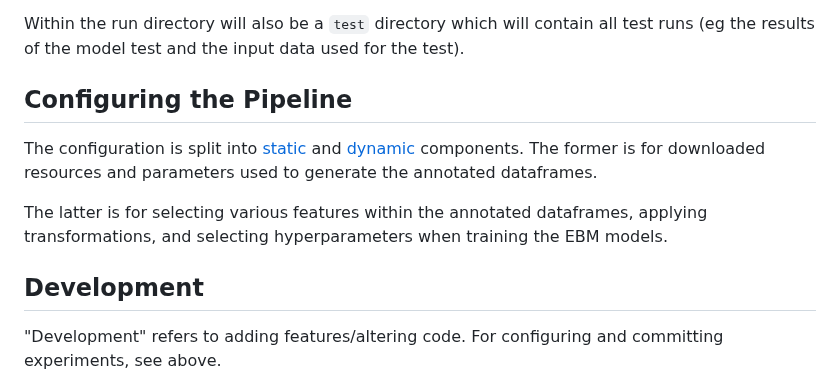
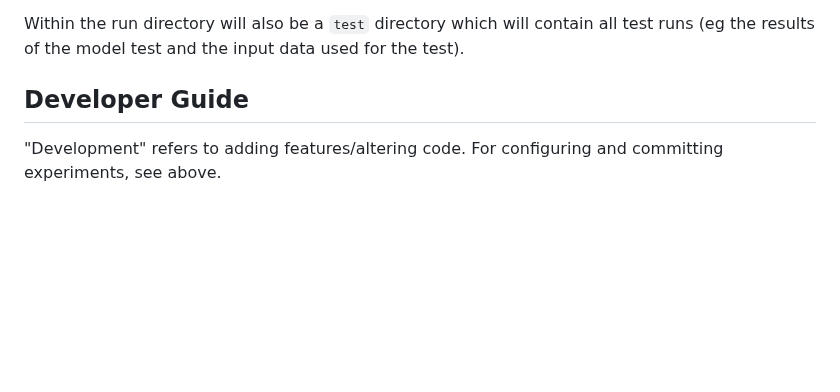
Before and after one commit to ndwarshuis/stratomod, a Markdown page: README.md, the part around one of its changes. Rendered like a GitHub page; blank space fills up the shorter version.

Commit message:
WIP make readme more user-centric

```diff
--- a/README.md
+++ b/README.md
@@ -179,17 +119,7 @@ Within the run directory will also be a `test` directory which will contain all
 test runs (eg the results of the model test and the input data used for the
 test).
 
-## Configuring the Pipeline
-
-The configuration is split into [static](config/static.yml) and
-[dynamic](config/dynamic.yml) components. The former is for downloaded resources
-and parameters used to generate the annotated dataframes.
-
-The latter is for selecting various features within the annotated dataframes,
-applying transformations, and selecting hyperparameters when training the EBM
-models.
-
-## Development
+## Developer Guide
 
 "Development" refers to adding features/altering code. For configuring and
 committing experiments, see above.
```
Also changed, not shown: other parts of README.md (+78 -138 lines).
